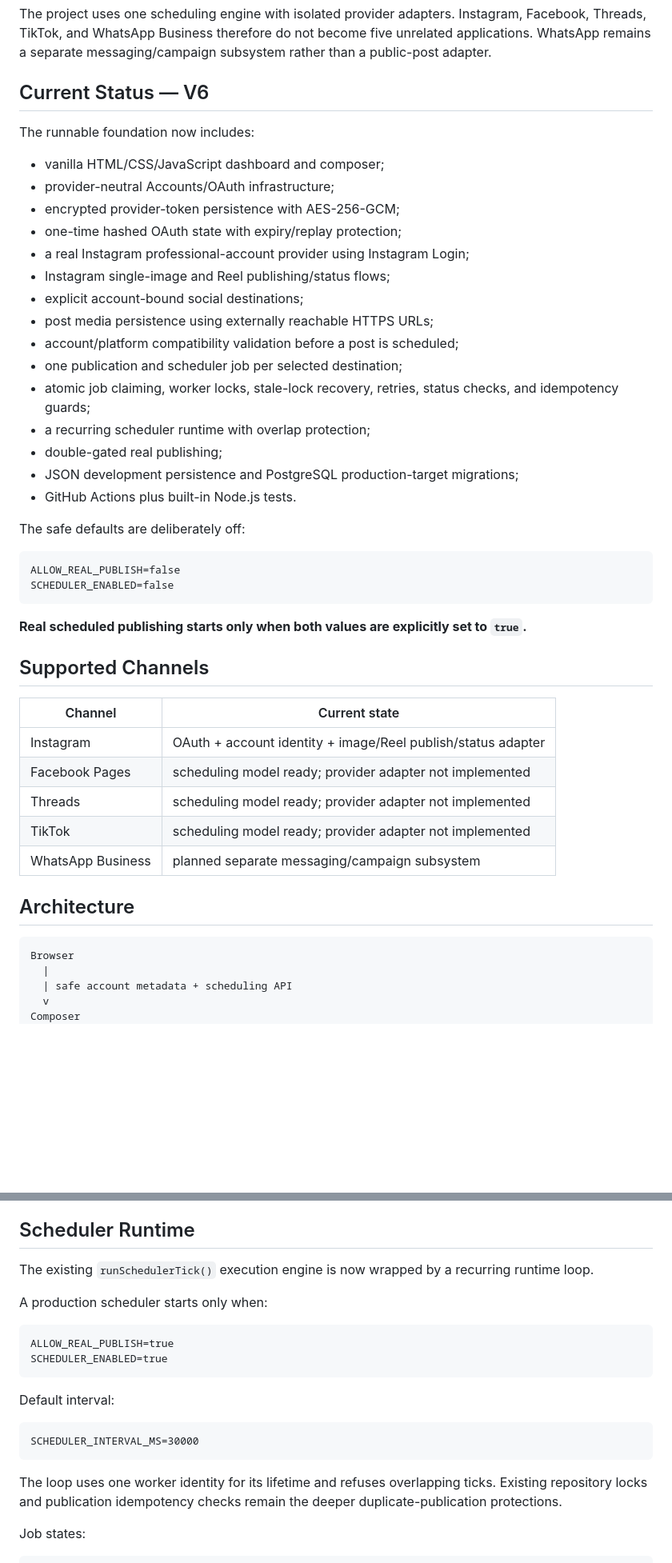
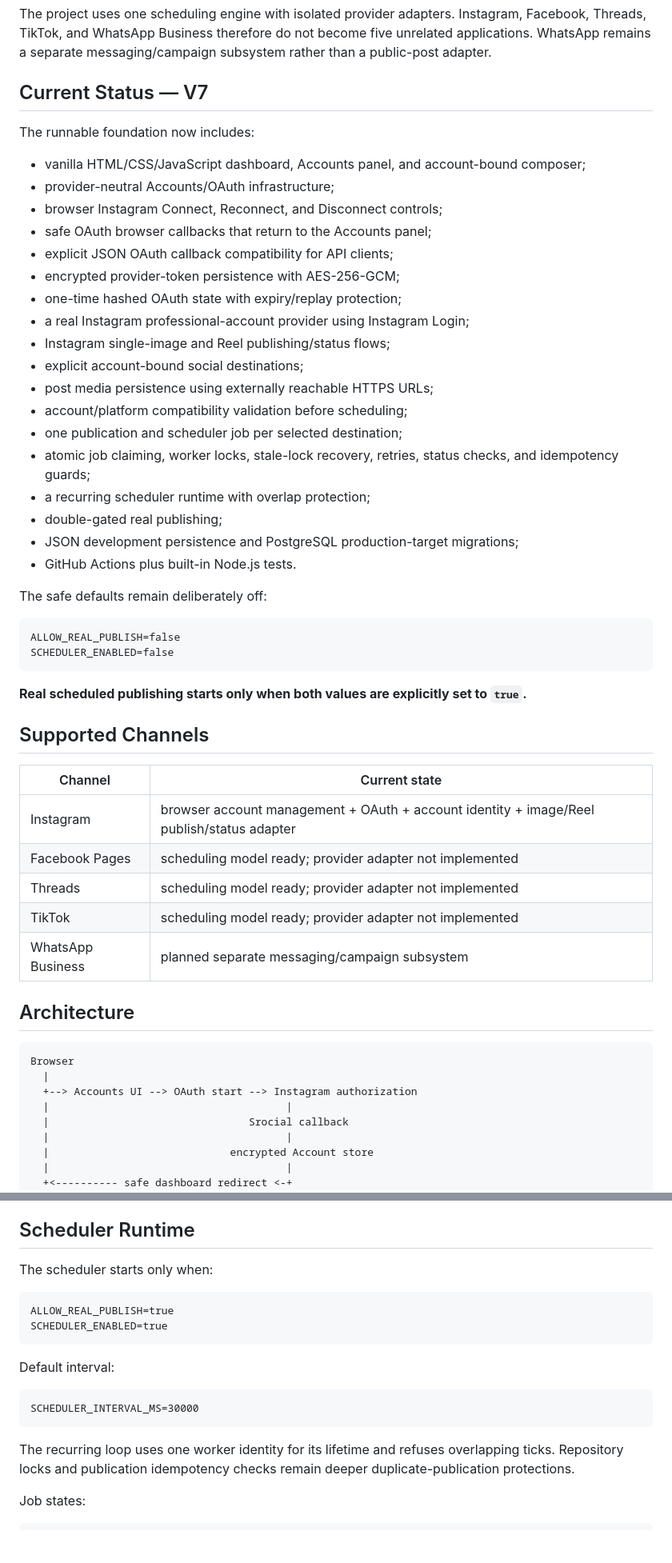
Before and after one commit to OzansanT/srocial, a Markdown page: README.md, 2 parts joined by grey strips. Shown at 80% size. Drawn GitHub-style; blank space fills up the shorter version.

````diff
--- a/README.md
+++ b/README.md
@@ -4,19 +4,22 @@ Srocial is a self-hosted social-media publishing, scheduling, monitoring, and bu
 
 The project uses one scheduling engine with isolated provider adapters. Instagram, Facebook, Threads, TikTok, and WhatsApp Business therefore do not become five unrelated applications. WhatsApp remains a separate messaging/campaign subsystem rather than a public-post adapter.
 
-## Current Status — V6
+## Current Status — V7
 
 The runnable foundation now includes:
 
-- vanilla HTML/CSS/JavaScript dashboard and composer;
+- vanilla HTML/CSS/JavaScript dashboard, Accounts panel, and account-bound composer;
 - provider-neutral Accounts/OAuth infrastructure;
+- browser Instagram Connect, Reconnect, and Disconnect controls;
+- safe OAuth browser callbacks that return to the Accounts panel;
+- explicit JSON OAuth callback compatibility for API clients;
 - encrypted provider-token persistence with AES-256-GCM;
 - one-time hashed OAuth state with expiry/replay protection;
 - a real Instagram professional-account provider using Instagram Login;
 - Instagram single-image and Reel publishing/status flows;
 - explicit account-bound social destinations;
 - post media persistence using externally reachable HTTPS URLs;
-- account/platform compatibility validation before a post is scheduled;
+- account/platform compatibility validation before scheduling;
 - one publication and scheduler job per selected destination;
 - atomic job claiming, worker locks, stale-lock recovery, retries, status checks, and idempotency guards;
 - a recurring scheduler runtime with overlap protection;
@@ -24,7 +27,7 @@ The runnable foundation now includes:
 - JSON development persistence and PostgreSQL production-target migrations;
 - GitHub Actions plus built-in Node.js tests.
 
-The safe defaults are deliberately off:
+The safe defaults remain deliberately off:
 
 ```text
 ALLOW_REAL_PUBLISH=false
@@ -37,7 +40,7 @@ SCHEDULER_ENABLED=false
 
 | Channel | Current state |
 | --- | --- |
-| Instagram | OAuth + account identity + image/Reel publish/status adapter |
+| Instagram | browser account management + OAuth + account identity + image/Reel publish/status adapter |
 | Facebook Pages | scheduling model ready; provider adapter not implemented |
 | Threads | scheduling model ready; provider adapter not implemented |
 | TikTok | scheduling model ready; provider adapter not implemented |
@@ -48,7 +51,11 @@ SCHEDULER_ENABLED=false
 ```text
 Browser
   |
-  | safe account metadata + scheduling API
-  v
-Composer
+  +--> Accounts UI --> OAuth start --> Instagram authorization
+  |                                      |
+  |                                Srocial callback
+  |                                      |
+  |                             encrypted Account store
+  |                                      |
+  +<---------- safe dashboard redirect <-+
   |
@@ -268,9 +340,7 @@ Publishing resolves `publication.accountId` server-side and decrypts the credent
 
 ## Scheduler Runtime
 
-The existing `runSchedulerTick()` execution engine is now wrapped by a recurring runtime loop.
-
-A production scheduler starts only when:
+The scheduler starts only when:
 
 ```text
 ALLOW_REAL_PUBLISH=true
@@ -283,7 +353,7 @@ Default interval:
 SCHEDULER_INTERVAL_MS=30000
 ```
 
-The loop uses one worker identity for its lifetime and refuses overlapping ticks. Existing repository locks and publication idempotency checks remain the deeper duplicate-publication protections.
+The recurring loop uses one worker identity for its lifetime and refuses overlapping ticks. Repository locks and publication idempotency checks remain deeper duplicate-publication protections.
 
 Job states:
 
````
Also changed, not shown: other parts of README.md (+121 -55 lines).
